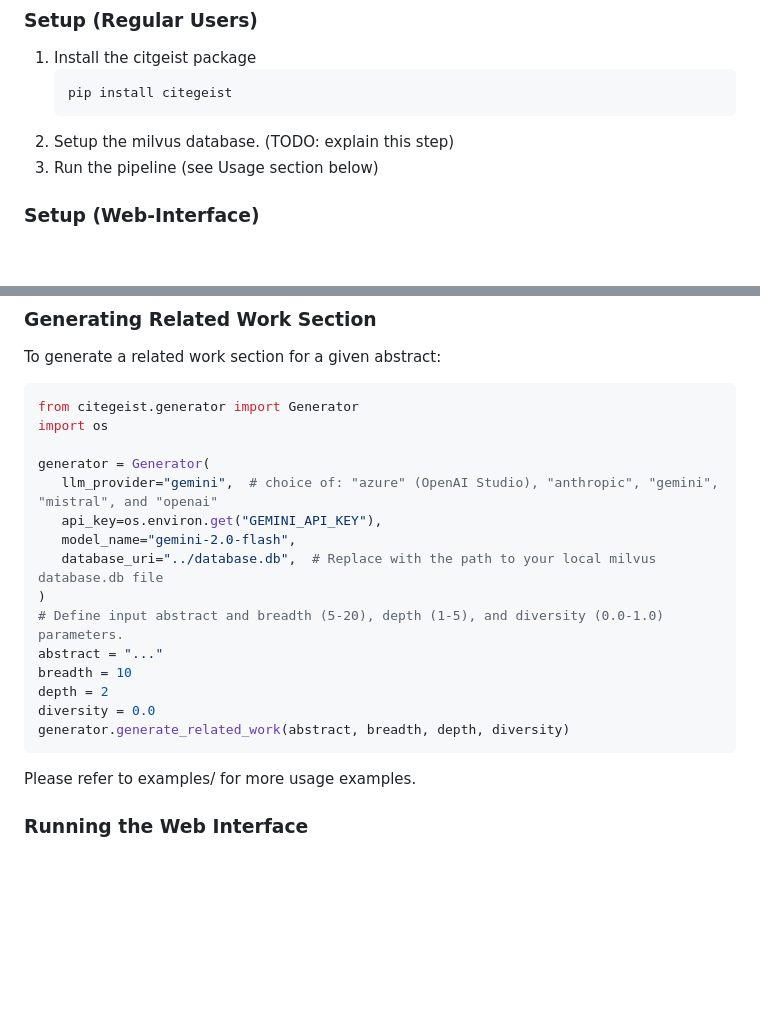
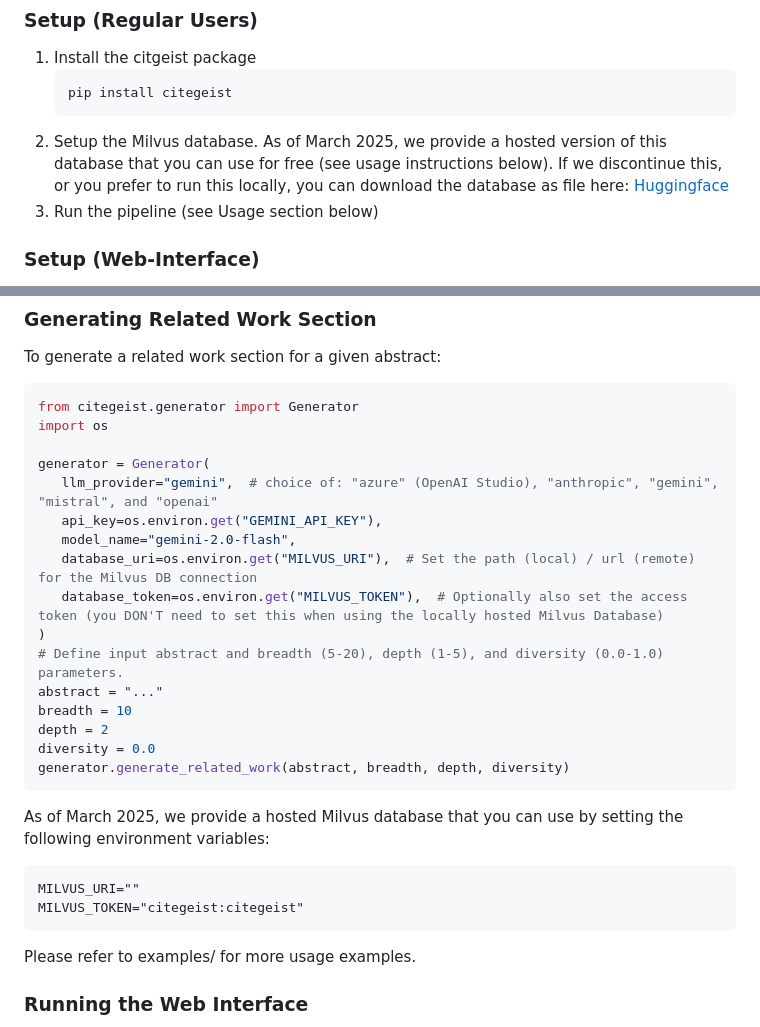
Before and after one commit to chenneking/citegeist, a Markdown page: README.md, 2 parts joined by grey strips. GitHub-like rendering; blank space fills up the shorter version.

````diff
--- a/README.md
+++ b/README.md
@@ -23,7 +23,7 @@ A preprint describing the system in detail can be found here: [arXiv link (todo)
     ```bash
     pip install citegeist
     ```
-2. Setup the milvus database. (TODO: explain this step)
+2. Setup the Milvus database. As of March 2025, we provide a hosted version of this database that you can use for free (see usage instructions below). If we discontinue this, or you prefer to run this locally, you can download the database as file here: [Huggingface]()
 3. Run the pipeline (see Usage section below)
 
 ### Setup (Web-Interface)
@@ -81,7 +81,8 @@ generator = Generator(
    llm_provider="gemini",  # choice of: "azure" (OpenAI Studio), "anthropic", "gemini", "mistral", and "openai"
    api_key=os.environ.get("GEMINI_API_KEY"),
    model_name="gemini-2.0-flash",
-   database_uri="../database.db",  # Replace with the path to your local milvus database.db file
+   database_uri=os.environ.get("MILVUS_URI"),  # Set the path (local) / url (remote) for the Milvus DB connection
+   database_token=os.environ.get("MILVUS_TOKEN"),  # Optionally also set the access token (you DON'T need to set this when using the locally hosted Milvus Database)
 )
 # Define input abstract and breadth (5-20), depth (1-5), and diversity (0.0-1.0) parameters.
 abstract = "..."
@@ -89,6 +90,11 @@ breadth = 10
 depth = 2
 diversity = 0.0
 generator.generate_related_work(abstract, breadth, depth, diversity)
+```
+As of March 2025, we provide a hosted Milvus database that you can use by setting the following environment variables:
+```dotenv
+MILVUS_URI=""
+MILVUS_TOKEN="citegeist:citegeist"
 ```
 Please refer to examples/ for more usage examples.
 
````
